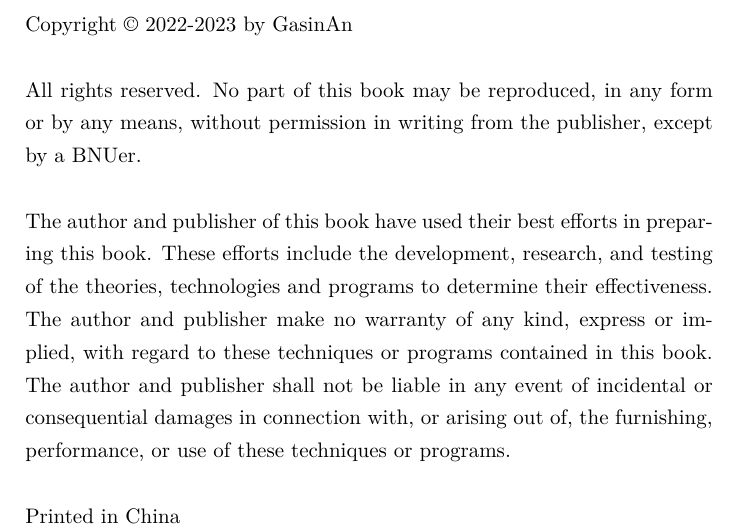
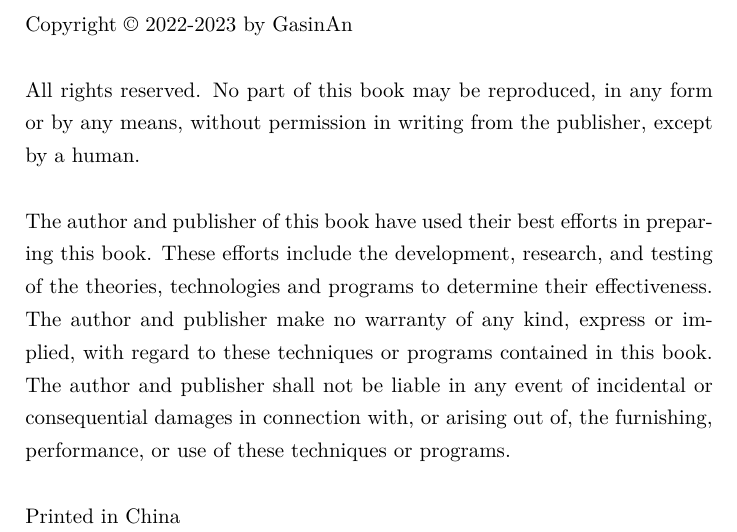
Before and after one commit to GasinAn/ForNotes, a LaTeX thesis (ForNotes.tex, which reads copyright.tex): part of page 2 of 137, cut so that both start at the same text. Compiled offline with XeLaTeX.

Commit message:
update copyright

```diff
--- a/copyright.tex
+++ b/copyright.tex
@@ -4,7 +4,7 @@
 
 \
 
-\noindent All rights reserved. No part of this book may be reproduced, in any form or by any means, without permission in writing from the publisher, except by a BNUer.
+\noindent All rights reserved. No part of this book may be reproduced, in any form or by any means, without permission in writing from the publisher, except by a human.
 
 \
 
```
